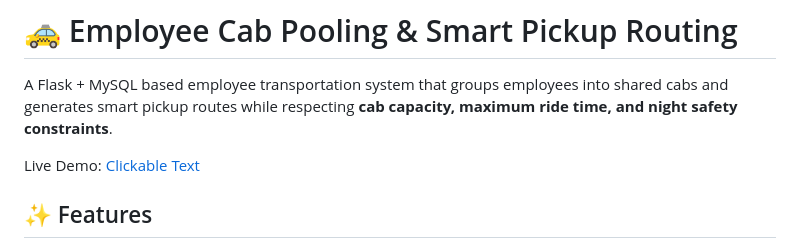
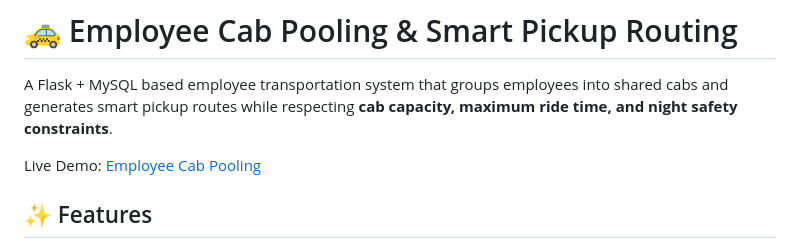
Before and after one commit to bhardwajharsh07/Employee-Cab-Pooling, a Markdown page: README.md, the part around the change. Rendered like a GitHub page.

Commit message:
Update live demo link text in README

```diff
--- a/README.md
+++ b/README.md
@@ -2,7 +2,7 @@
 
 A Flask + MySQL based employee transportation system that groups employees into shared cabs and generates smart pickup routes while respecting **cab capacity, maximum ride time, and night safety constraints**.
 
-Live Demo: [Clickable Text](https://employee-cab-pooling.up.railway.app/)
+Live Demo: [Employee Cab Pooling](https://employee-cab-pooling.up.railway.app/)
 
 ## ✨ Features
 
```
